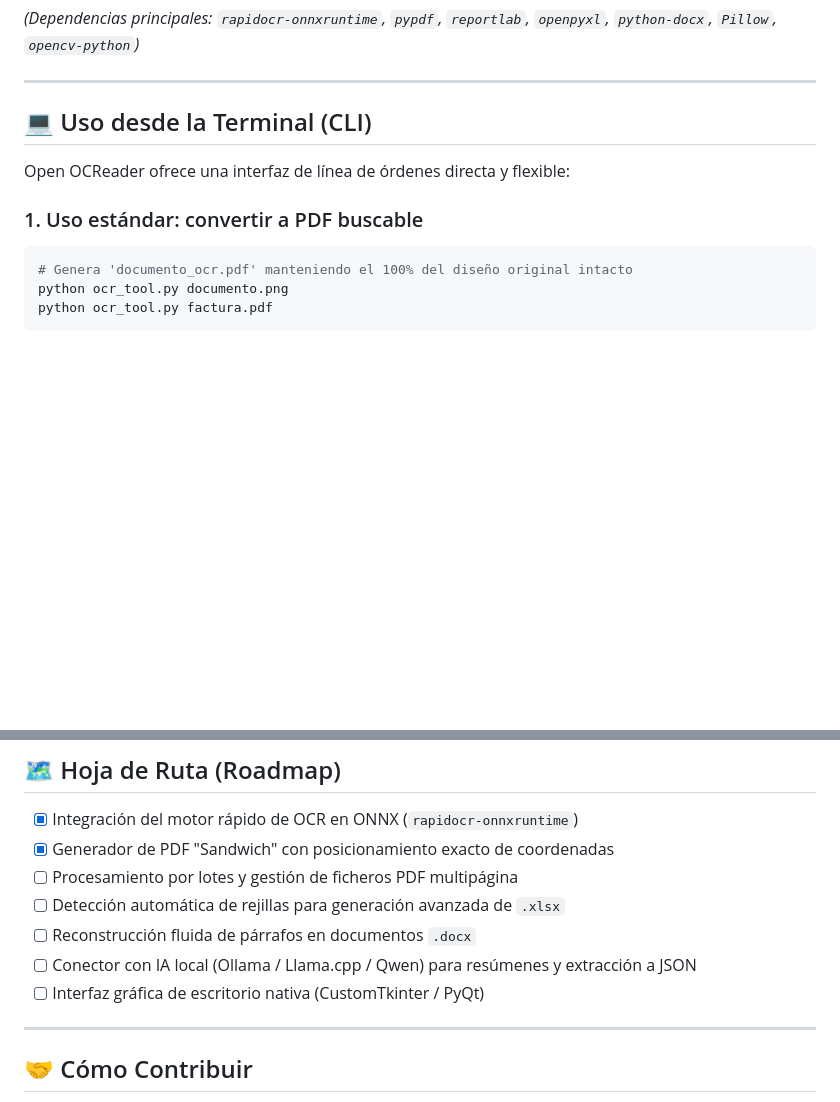
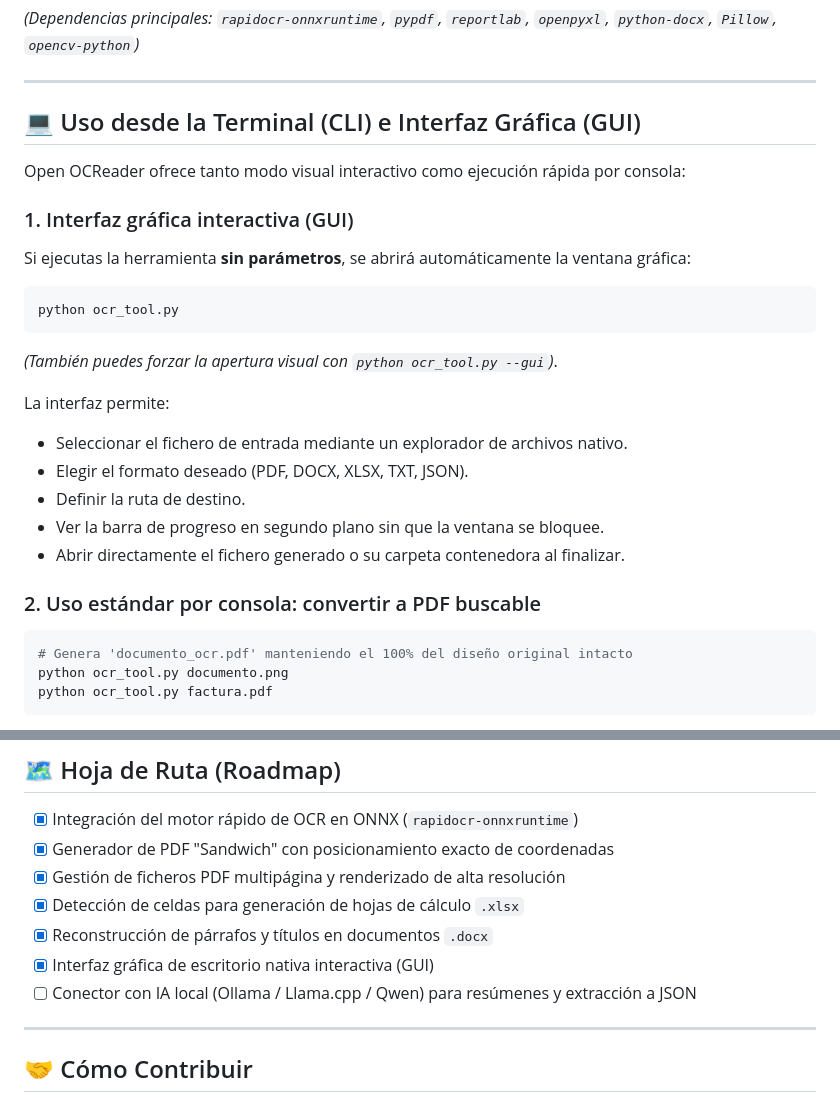
Before and after one commit to Ydalgo/Open-OCReader, a Markdown page: README.md, 2 parts joined by grey strips. Drawn GitHub-style; blank space fills up the shorter version.

Commit message:
Anadir interfaz grafica nativa (GUI) al ejecutar sin parametros

````diff
--- a/README.md
+++ b/README.md
@@ -80,11 +80,25 @@ pip install -r requirements.txt
 
 ---
 
-## 💻 Uso desde la Terminal (CLI)
+## 💻 Uso desde la Terminal (CLI) e Interfaz Gráfica (GUI)
 
-Open OCReader ofrece una interfaz de línea de órdenes directa y flexible:
+Open OCReader ofrece tanto modo visual interactivo como ejecución rápida por consola:
 
-### 1. Uso estándar: convertir a PDF buscable
+### 1. Interfaz gráfica interactiva (GUI)
+Si ejecutas la herramienta **sin parámetros**, se abrirá automáticamente la ventana gráfica:
+```bash
+python ocr_tool.py
+```
+*(También puedes forzar la apertura visual con `python ocr_tool.py --gui`)*.
+
+La interfaz permite:
+- Seleccionar el fichero de entrada mediante un explorador de archivos nativo.
+- Elegir el formato deseado (PDF, DOCX, XLSX, TXT, JSON).
+- Definir la ruta de destino.
+- Ver la barra de progreso en segundo plano sin que la ventana se bloquee.
+- Abrir directamente el fichero generado o su carpeta contenedora al finalizar.
+
+### 2. Uso estándar por consola: convertir a PDF buscable
 ```bash
 # Genera 'documento_ocr.pdf' manteniendo el 100% del diseño original intacto
 python ocr_tool.py documento.png
@@ -145,11 +159,11 @@ print(f"Documento procesado con éxito en {resultado.elapsed_seconds:.2f} segund
 
 - [x] Integración del motor rápido de OCR en ONNX (`rapidocr-onnxruntime`)
 - [x] Generador de PDF "Sandwich" con posicionamiento exacto de coordenadas
-- [ ] Procesamiento por lotes y gestión de ficheros PDF multipágina
-- [ ] Detección automática de rejillas para generación avanzada de `.xlsx`
-- [ ] Reconstrucción fluida de párrafos en documentos `.docx`
+- [x] Gestión de ficheros PDF multipágina y renderizado de alta resolución
+- [x] Detección de celdas para generación de hojas de cálculo `.xlsx`
+- [x] Reconstrucción de párrafos y títulos en documentos `.docx`
+- [x] Interfaz gráfica de escritorio nativa interactiva (GUI)
 - [ ] Conector con IA local (Ollama / Llama.cpp / Qwen) para resúmenes y extracción a JSON
-- [ ] Interfaz gráfica de escritorio nativa (CustomTkinter / PyQt)
 
 ---
 
````
Also changed, not shown: Captura de pantalla 2026-11-12 212802.png (added), 3 other files.
